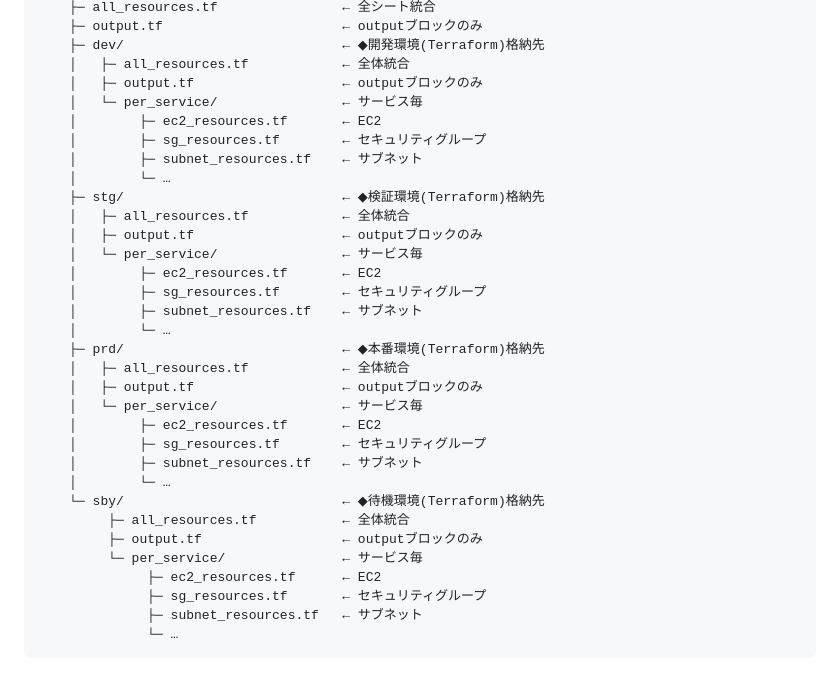
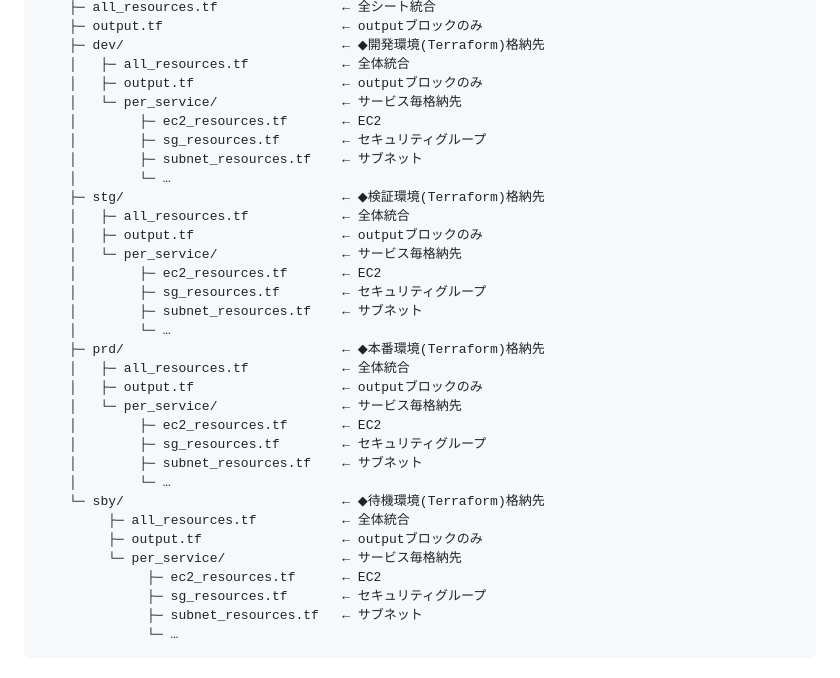
Before and after one commit to 8alfalfa8/aws-terraform-code-generator, a Markdown page: README.md, the part around the change. Drawn GitHub-style.

```diff
--- a/README.md
+++ b/README.md
@@ -66,7 +66,7 @@ aws-terraform-code-generator
     ├─ dev/                            ← ◆開発環境(Terraform)格納先
     │   ├─ all_resources.tf            ← 全体統合
     │   ├─ output.tf                   ← outputブロックのみ
-    │   └─ per_service/                ← サービス毎
+    │   └─ per_service/                ← サービス毎格納先
     │        ├─ ec2_resources.tf       ← EC2
     │        ├─ sg_resources.tf        ← セキュリティグループ
     │        ├─ subnet_resources.tf    ← サブネット
@@ -74,7 +74,7 @@ aws-terraform-code-generator
     ├─ stg/                            ← ◆検証環境(Terraform)格納先
     │   ├─ all_resources.tf            ← 全体統合
     │   ├─ output.tf                   ← outputブロックのみ
-    │   └─ per_service/                ← サービス毎
+    │   └─ per_service/                ← サービス毎格納先
     │        ├─ ec2_resources.tf       ← EC2
     │        ├─ sg_resources.tf        ← セキュリティグループ
     │        ├─ subnet_resources.tf    ← サブネット
@@ -82,7 +82,7 @@ aws-terraform-code-generator
     ├─ prd/                            ← ◆本番環境(Terraform)格納先
     │   ├─ all_resources.tf            ← 全体統合
     │   ├─ output.tf                   ← outputブロックのみ
-    │   └─ per_service/                ← サービス毎
+    │   └─ per_service/                ← サービス毎格納先
     │        ├─ ec2_resources.tf       ← EC2
     │        ├─ sg_resources.tf        ← セキュリティグループ
     │        ├─ subnet_resources.tf    ← サブネット
@@ -90,7 +90,7 @@ aws-terraform-code-generator
     └─ sby/                            ← ◆待機環境(Terraform)格納先
          ├─ all_resources.tf           ← 全体統合
          ├─ output.tf                  ← outputブロックのみ
-         └─ per_service/               ← サービス毎
+         └─ per_service/               ← サービス毎格納先
               ├─ ec2_resources.tf      ← EC2
               ├─ sg_resources.tf       ← セキュリティグループ
               ├─ subnet_resources.tf   ← サブネット
```
